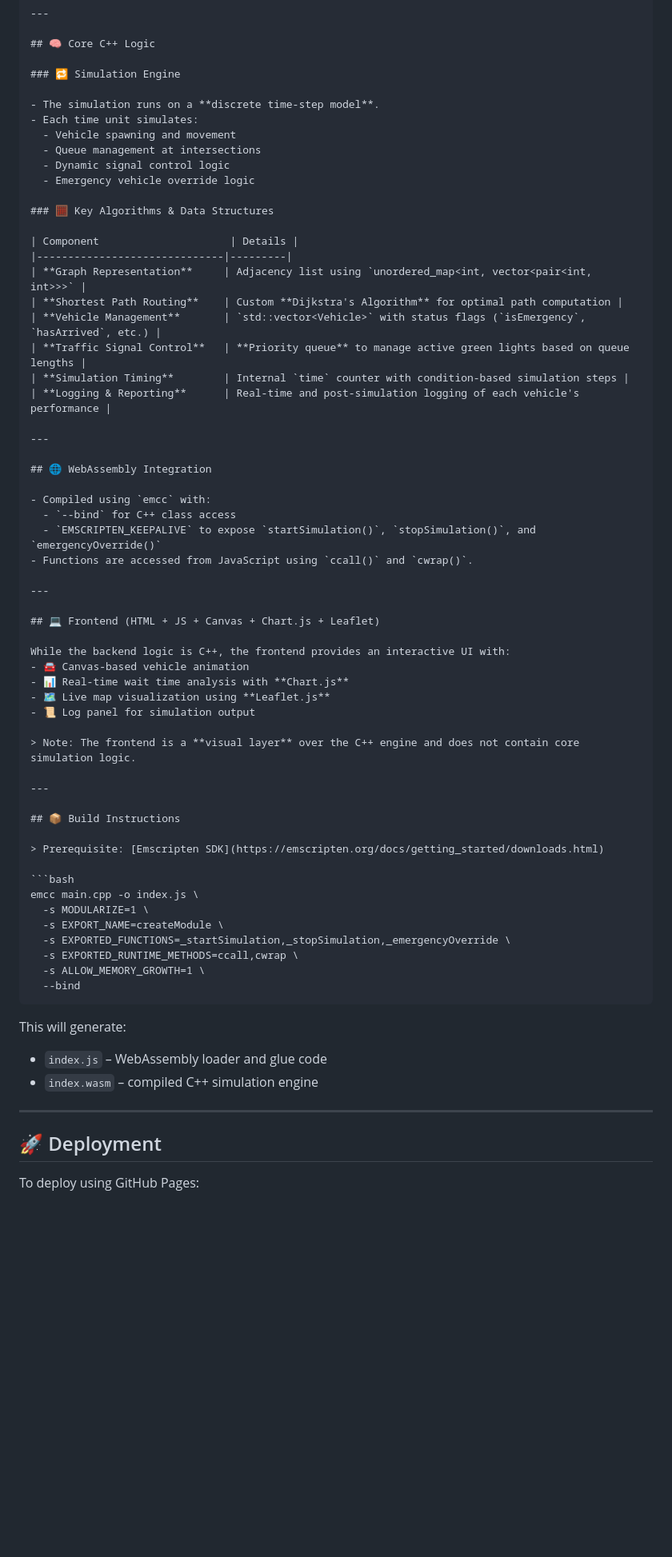
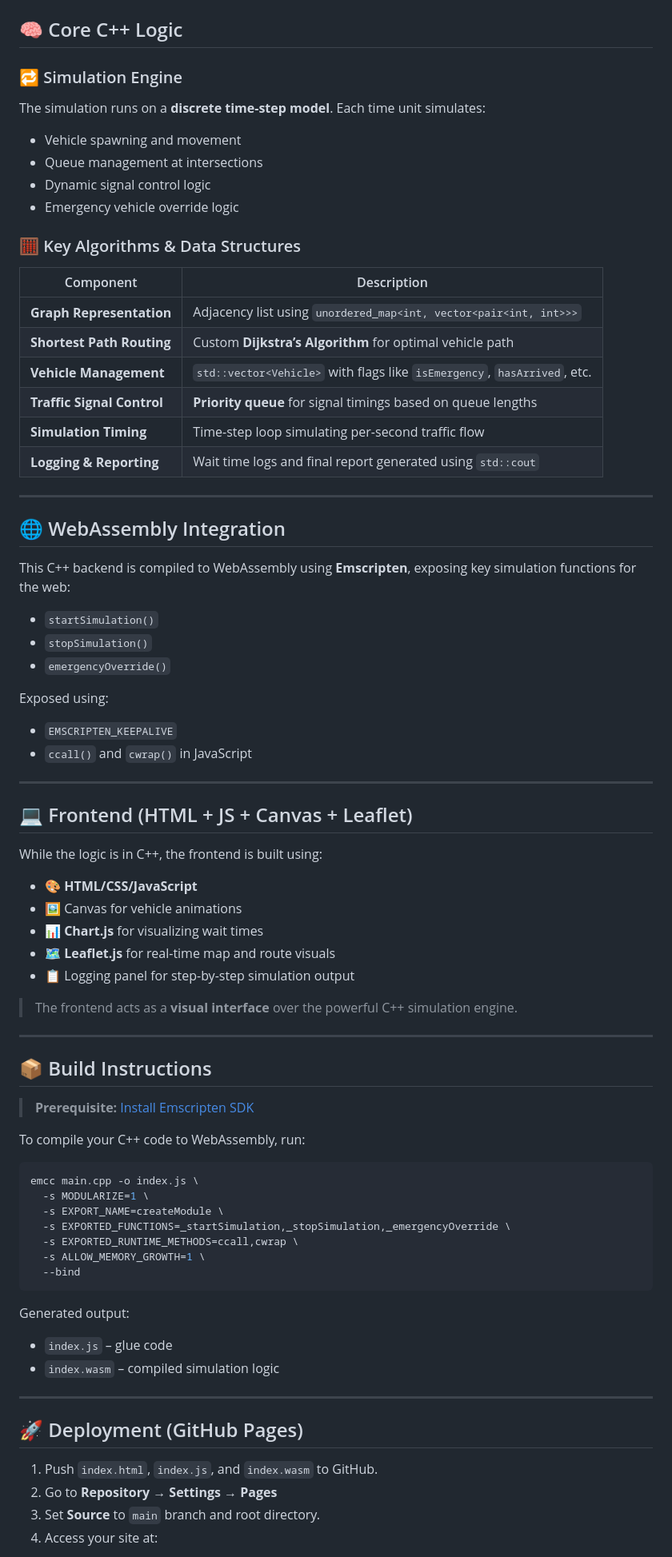
Before and after one commit to Yashjain246/Smart-Traffic-Flow-Optimizer, a Markdown page: README.md, the part around the change printed below. Shown: that part at 80% size. Drawn GitHub-style; blank space fills up the shorter version.

`````diff
--- a/README.md
+++ b/README.md
@@ -16,50 +15,61 @@ This project demonstrates the real-time optimization of traffic signal timings b
 
 ### 🔁 Simulation Engine
 
-- The simulation runs on a **discrete time-step model**.
-- Each time unit simulates:
-  - Vehicle spawning and movement
-  - Queue management at intersections
-  - Dynamic signal control logic
-  - Emergency vehicle override logic
+The simulation runs on a **discrete time-step model**.
+Each time unit simulates:
+
+* Vehicle spawning and movement
+* Queue management at intersections
+* Dynamic signal control logic
+* Emergency vehicle override logic
 
 ### 🧮 Key Algorithms & Data Structures
 
-| Component                     | Details |
-|------------------------------|---------|
-| **Graph Representation**     | Adjacency list using `unordered_map<int, vector<pair<int, int>>>` |
-| **Shortest Path Routing**    | Custom **Dijkstra's Algorithm** for optimal path computation |
-| **Vehicle Management**       | `std::vector<Vehicle>` with status flags (`isEmergency`, `hasArrived`, etc.) |
-| **Traffic Signal Control**   | **Priority queue** to manage active green lights based on queue lengths |
-| **Simulation Timing**        | Internal `time` counter with condition-based simulation steps |
-| **Logging & Reporting**      | Real-time and post-simulation logging of each vehicle's performance |
+| Component                  | Description                                                              |
+| -------------------------- | ------------------------------------------------------------------------ |
+| **Graph Representation**   | Adjacency list using `unordered_map<int, vector<pair<int, int>>>`        |
+| **Shortest Path Routing**  | Custom **Dijkstra’s Algorithm** for optimal vehicle path                 |
+| **Vehicle Management**     | `std::vector<Vehicle>` with flags like `isEmergency`, `hasArrived`, etc. |
+| **Traffic Signal Control** | **Priority queue** for signal timings based on queue lengths             |
+| **Simulation Timing**      | Time-step loop simulating per-second traffic flow                        |
+| **Logging & Reporting**    | Wait time logs and final report generated using `std::cout`              |
 
 ---
 
 ## 🌐 WebAssembly Integration
 
-- Compiled using `emcc` with:
-  - `--bind` for C++ class access
-  - `EMSCRIPTEN_KEEPALIVE` to expose `startSimulation()`, `stopSimulation()`, and `emergencyOverride()`
-- Functions are accessed from JavaScript using `ccall()` and `cwrap()`.
+This C++ backend is compiled to WebAssembly using **Emscripten**, exposing key simulation functions for the web:
+
+* `startSimulation()`
+* `stopSimulation()`
+* `emergencyOverride()`
+
+Exposed using:
+
+* `EMSCRIPTEN_KEEPALIVE`
+* `ccall()` and `cwrap()` in JavaScript
 
 ---
 
-## 💻 Frontend (HTML + JS + Canvas + Chart.js + Leaflet)
+## 💻 Frontend (HTML + JS + Canvas + Leaflet)
 
-While the backend logic is C++, the frontend provides an interactive UI with:
-- 🚘 Canvas-based vehicle animation
-- 📊 Real-time wait time analysis with **Chart.js**
-- 🗺️ Live map visualization using **Leaflet.js**
-- 📜 Log panel for simulation output
+While the logic is in C++, the frontend is built using:
 
-> Note: The frontend is a **visual layer** over the C++ engine and does not contain core simulation logic.
+* 🎨 **HTML/CSS/JavaScript**
+* 🖼️ Canvas for vehicle animations
+* 📊 **Chart.js** for visualizing wait times
+* 🗺️ **Leaflet.js** for real-time map and route visuals
+* 📋 Logging panel for step-by-step simulation output
+
+> The frontend acts as a **visual interface** over the powerful C++ simulation engine.
 
 ---
 
 ## 📦 Build Instructions
 
-> Prerequisite: [Emscripten SDK](https://emscripten.org/docs/getting_started/downloads.html)
+> **Prerequisite:** [Install Emscripten SDK](https://emscripten.org/docs/getting_started/downloads.html)
+
+To compile your C++ code to WebAssembly, run:
 
 ```bash
 emcc main.cpp -o index.js \
@@ -69,16 +79,19 @@ emcc main.cpp -o index.js \
   -s EXPORTED_RUNTIME_METHODS=ccall,cwrap \
   -s ALLOW_MEMORY_GROWTH=1 \
   --bind
-````
+```
 
-This will generate:
+Generated output:
 
-* `index.js` – WebAssembly loader and glue code
-* `index.wasm` – compiled C++ simulation engine
+* `index.js` – glue code
+* `index.wasm` – compiled simulation logic
 
 ---
 
-## 🚀 Deployment
+## 🚀 Deployment (GitHub Pages)
 
-To deploy using GitHub Pages:
+1. Push `index.html`, `index.js`, and `index.wasm` to GitHub.
+2. Go to **Repository → Settings → Pages**
+3. Set **Source** to `main` branch and root directory.
+4. Access your site at:
 
`````
Also changed, not shown: other parts of README.md (+17 -19 lines).
